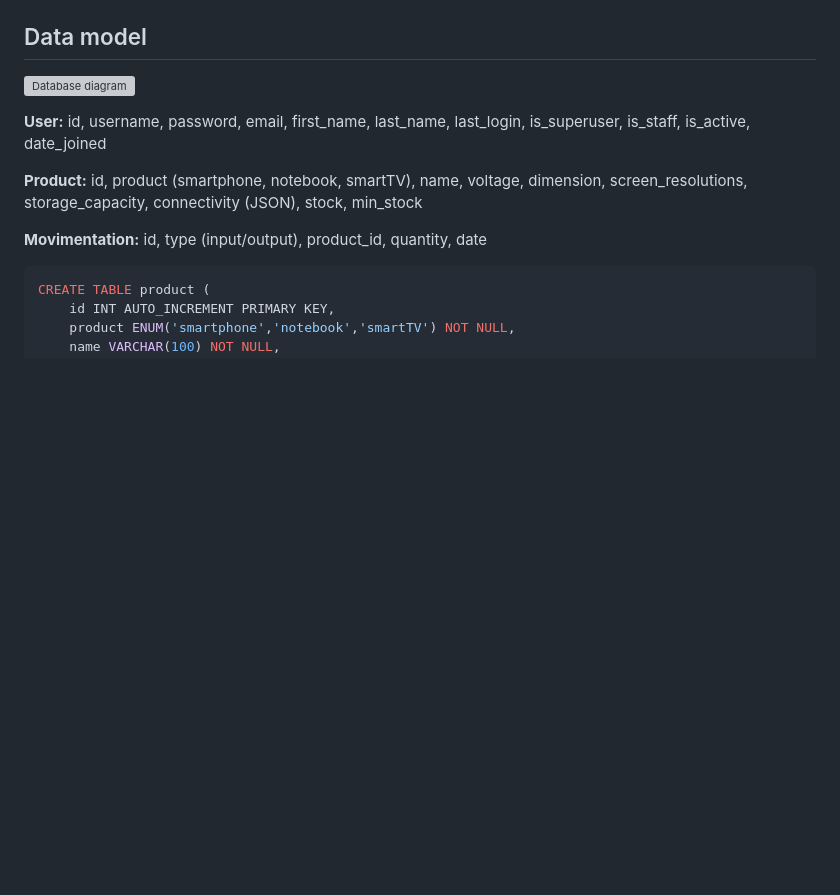
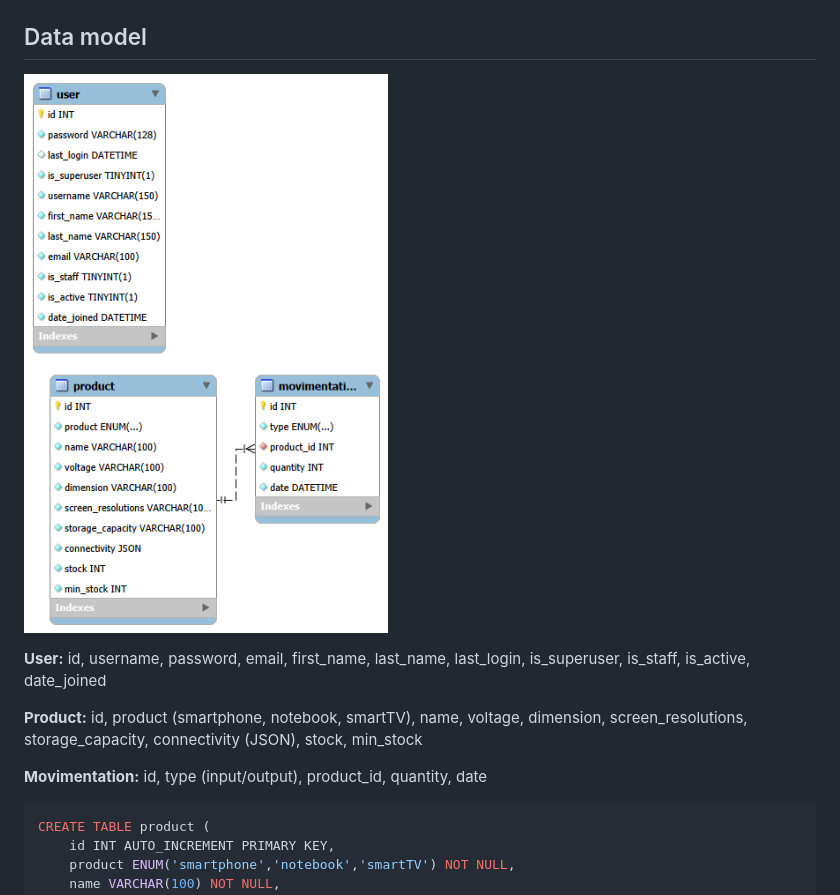
Before and after one commit to Joao-Adegas/stock-manager-api, a Markdown page: README.md, the part around the change. GitHub-like rendering; pictures changed too: Diagram.png (added); blank space fills up the shorter version; grey boxes are pictures that could not be loaded.

Commit message:
feat: update readme

```diff
--- a/README.md
+++ b/README.md
@@ -25,7 +25,7 @@ A local electronics retailer struggles with stock management because there is no
 
 ## Data model
 
-![Database diagram](/diagram.svg)
+![Database diagram](Diagram.png)
 
 **User:** id, username, password, email, first_name, last_name, last_login, is_superuser, is_staff, is_active, date_joined
 
```
Also changed, not shown: 1 other file.
